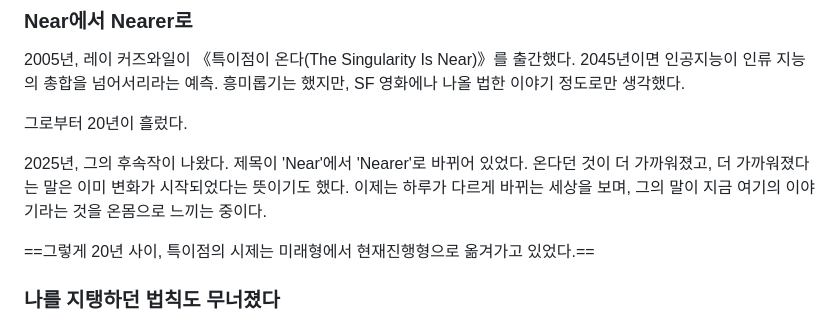
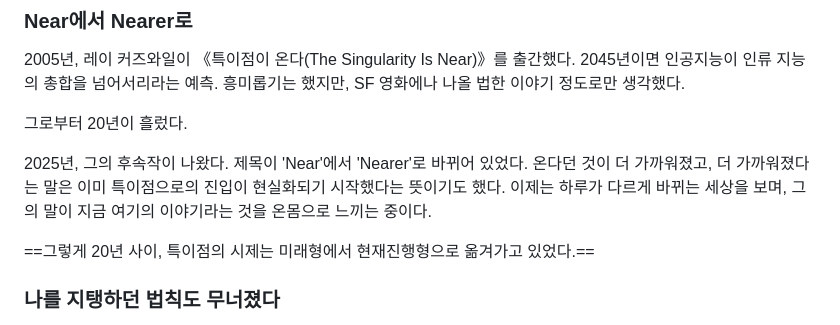
Before and after one commit to imagodei46/monthly-essays, a Markdown page: content/dot-dot-dot.md, the part around the change. Rendered like a GitHub page.

Commit message:
Polish prose: specify singularity context in Nearer passage
Co-Authored-By: Claude Opus 4.6 <noreply@anthropic.com>

```diff
--- a/content/dot-dot-dot.md
+++ b/content/dot-dot-dot.md
@@ -128,7 +128,7 @@ Claude Code를 시작하자마자 내가 가장 먼저 한 일은 시스템을
 
 그로부터 20년이 흘렀다.
 
-2025년, 그의 후속작이 나왔다. 제목이 'Near'에서 'Nearer'로 바뀌어 있었다. 온다던 것이 더 가까워졌고, 더 가까워졌다는 말은 이미 변화가 시작되었다는 뜻이기도 했다. 이제는 하루가 다르게 바뀌는 세상을 보며, 그의 말이 지금 여기의 이야기라는 것을 온몸으로 느끼는 중이다.
+2025년, 그의 후속작이 나왔다. 제목이 'Near'에서 'Nearer'로 바뀌어 있었다. 온다던 것이 더 가까워졌고, 더 가까워졌다는 말은 이미 특이점으로의 진입이 현실화되기 시작했다는 뜻이기도 했다. 이제는 하루가 다르게 바뀌는 세상을 보며, 그의 말이 지금 여기의 이야기라는 것을 온몸으로 느끼는 중이다.
 
 ==그렇게 20년 사이, 특이점의 시제는 미래형에서 현재진행형으로 옮겨가고 있었다.==
 
```
